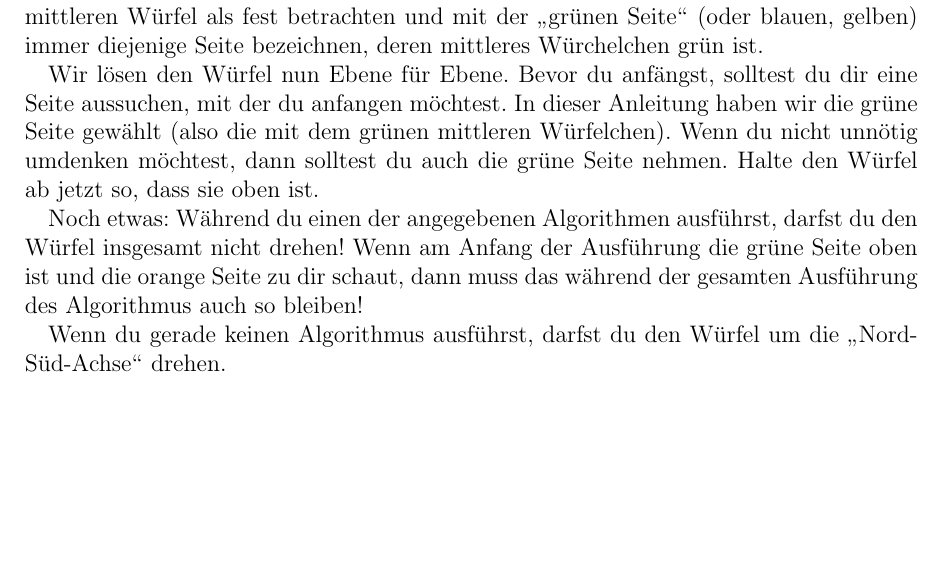
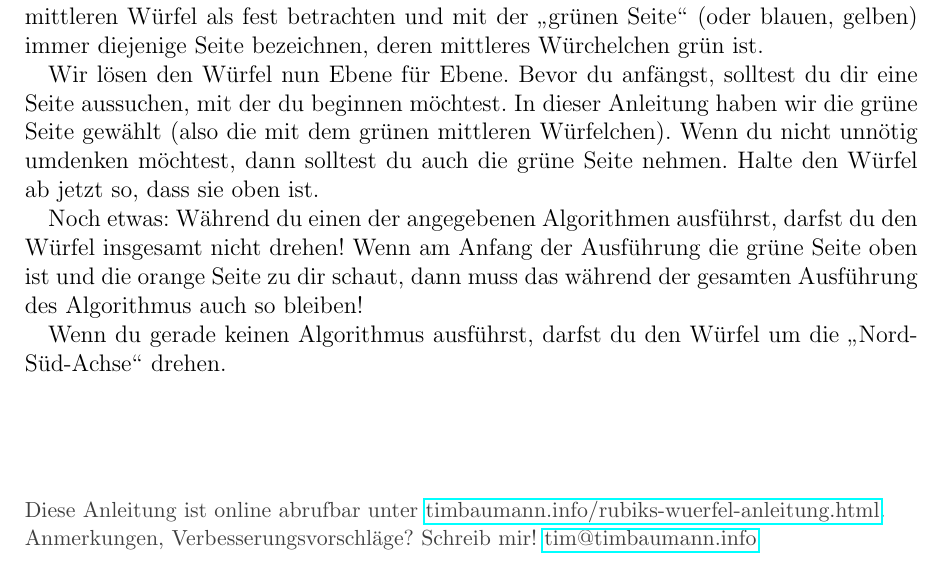
Before and after one commit to GraffL/Mathezirkel, a LaTeX document (rubiks-wuerfel-workshop/anleitung.tex): part of page 1 of 8, cut so that both start at the same text, the shorter picture padded with empty space. The pictures show the PDF file rubiks-wuerfel-workshop/anleitung.pdf that the author committed with the source.

Commit message:
Rubiks-Cube-Anleitung: Link zur Online-Version, E-Mail-Adresse

```diff
--- a/rubiks-wuerfel-workshop/anleitung.tex
+++ b/rubiks-wuerfel-workshop/anleitung.tex
@@ -48,13 +49,18 @@
 
 Zunächst eine wichtige Beobachtung: Egal, welche Drehungen man ausführt, die mittleren Würfelchen auf allen Seiten ändern ihre Position zueinander nicht. Wir werden diese mittleren Würfel als fest betrachten und mit der "`grünen Seite"' (oder blauen, gelben) immer diejenige Seite bezeichnen, deren mittleres Würchelchen grün ist.
 
-Wir lösen den Würfel nun Ebene für Ebene. Bevor du anfängst, solltest du dir eine Seite aussuchen, mit der du anfangen möchtest.
+Wir lösen den Würfel nun Ebene für Ebene. Bevor du anfängst, solltest du dir eine Seite aussuchen, mit der du beginnen möchtest.
 In dieser Anleitung haben wir die grüne Seite gewählt (also die mit dem grünen mittleren Würfelchen). Wenn du nicht unnötig umdenken möchtest, dann solltest du auch die grüne Seite nehmen. Halte den Würfel ab jetzt so, dass sie oben ist.
 
 Noch etwas: Während du einen der angegebenen Algorithmen ausführst, darfst du den Würfel insgesamt nicht drehen!
 Wenn am Anfang der Ausführung die grüne Seite oben ist und die orange Seite zu dir schaut, dann muss das während der gesamten Ausführung des Algorithmus auch so bleiben!
 
 Wenn du gerade keinen Algorithmus ausführst, darfst du den Würfel um die "`Nord-Süd-Achse"' drehen.
+
+\vspace{5em}
+
+\noindent \textcolor{darkgray}{\small Diese Anleitung ist online abrufbar unter \href{http://timbaumann.info/rubiks-wuerfel-anleitung.html}{timbaumann.info/rubiks-wuerfel-anleitung.html}. \\
+Anmerkungen, Verbesserungsvorschläge? Schreib mir! \href{mailto:tim@timbaumann.info}{tim@timbaumann.info}}
 
 \pagebreak
 
```
Also changed, not shown: rubiks-wuerfel-workshop/anleitung.pdf, rubiks-wuerfel-workshop/anleitung.tex (1 more changed lines).
